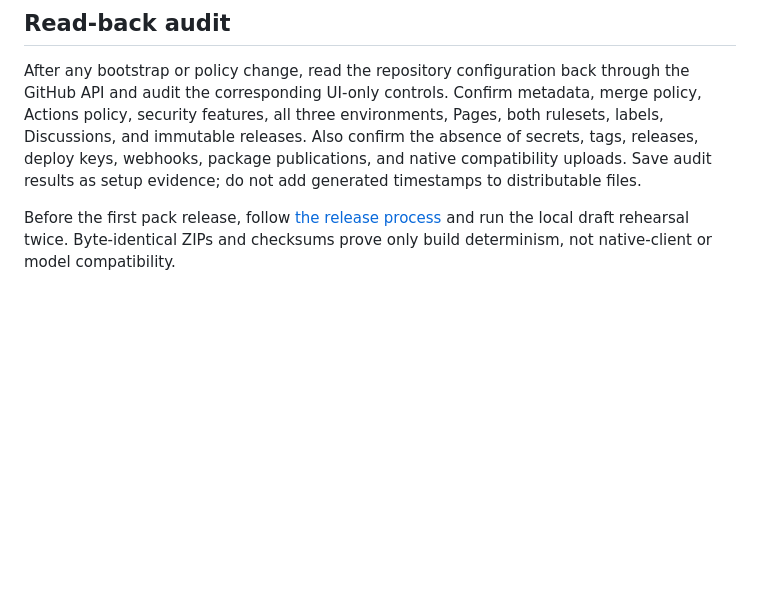
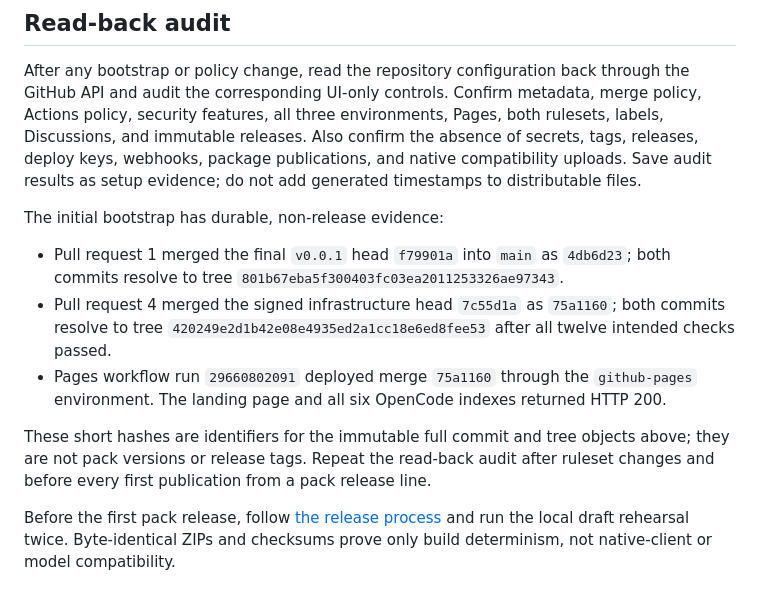
Before and after one commit to genaptic/skillsets, a Markdown page: REPOSITORY_SETUP.md, the part around the change. Rendered like a GitHub page; blank space fills up the shorter version.

Commit message:
Record bootstrap evidence and exercise repository protection
Records the verified bootstrap merge trees and first successful Pages deployment as durable, non-release setup evidence.

This documentation-only probe instantiated all twelve required workflows. The active protect-main ruleset blocked the pull request while checks were pending and allowed it only after every required context passed on a current branch.

Signed-off-by: Connor Sanders <170039284+jecsand838@users.noreply.github.com>

```diff
--- a/REPOSITORY_SETUP.md
+++ b/REPOSITORY_SETUP.md
@@ -133,6 +133,19 @@ and immutable releases. Also confirm the absence of secrets, tags, releases, dep
 webhooks, package publications, and native compatibility uploads. Save audit results as setup
 evidence; do not add generated timestamps to distributable files.
 
+The initial bootstrap has durable, non-release evidence:
+
+- Pull request 1 merged the final `v0.0.1` head `f79901a` into `main` as `4db6d23`; both
+  commits resolve to tree `801b67eba5f300403fc03ea2011253326ae97343`.
+- Pull request 4 merged the signed infrastructure head `7c55d1a` as `75a1160`; both commits
+  resolve to tree `420249e2d1b42e08e4935ed2a1cc18e6ed8fee53` after all twelve intended checks passed.
+- Pages workflow run `29660802091` deployed merge `75a1160` through the `github-pages`
+  environment. The landing page and all six OpenCode indexes returned HTTP 200.
+
+These short hashes are identifiers for the immutable full commit and tree objects above; they
+are not pack versions or release tags. Repeat the read-back audit after ruleset changes and
+before every first publication from a pack release line.
+
 Before the first pack release, follow [the release process](docs/release-process.md) and run the
 local draft rehearsal twice. Byte-identical ZIPs and checksums prove only build determinism, not
 native-client or model compatibility.
```
